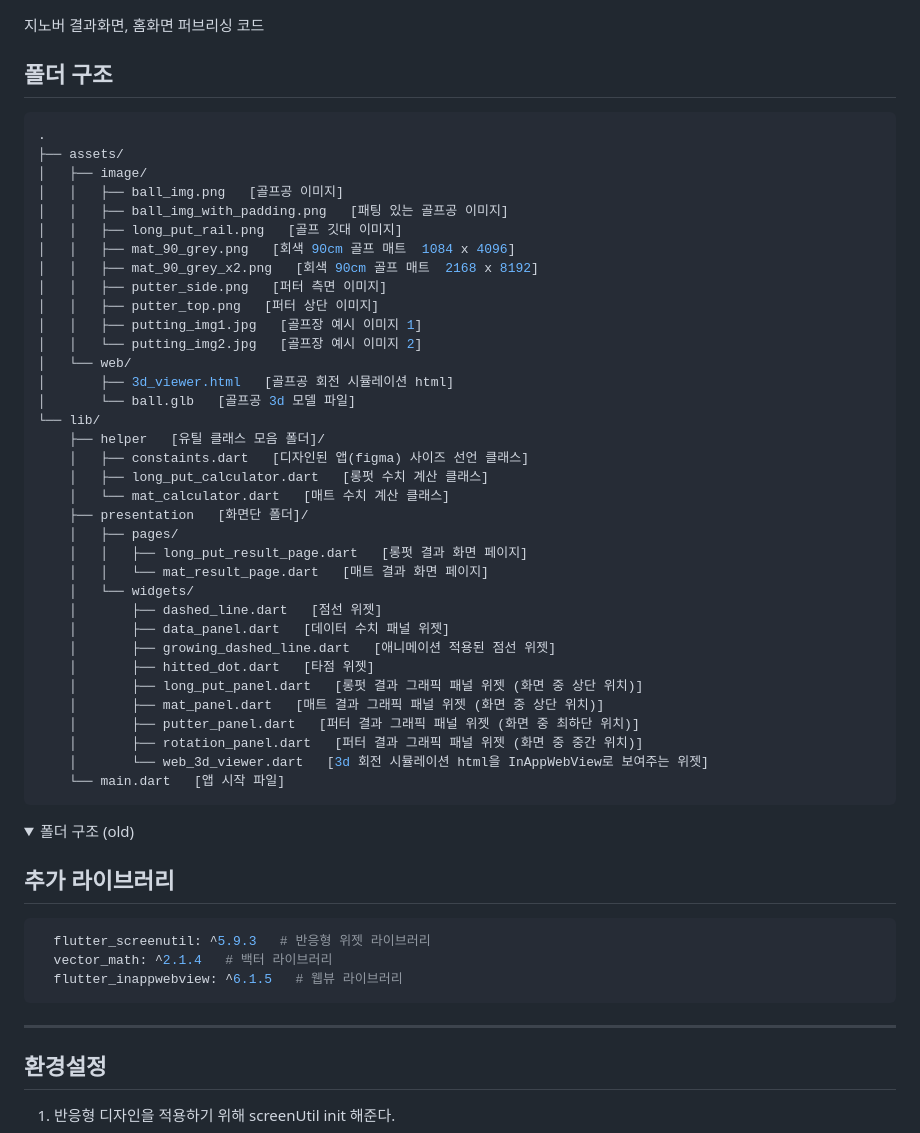
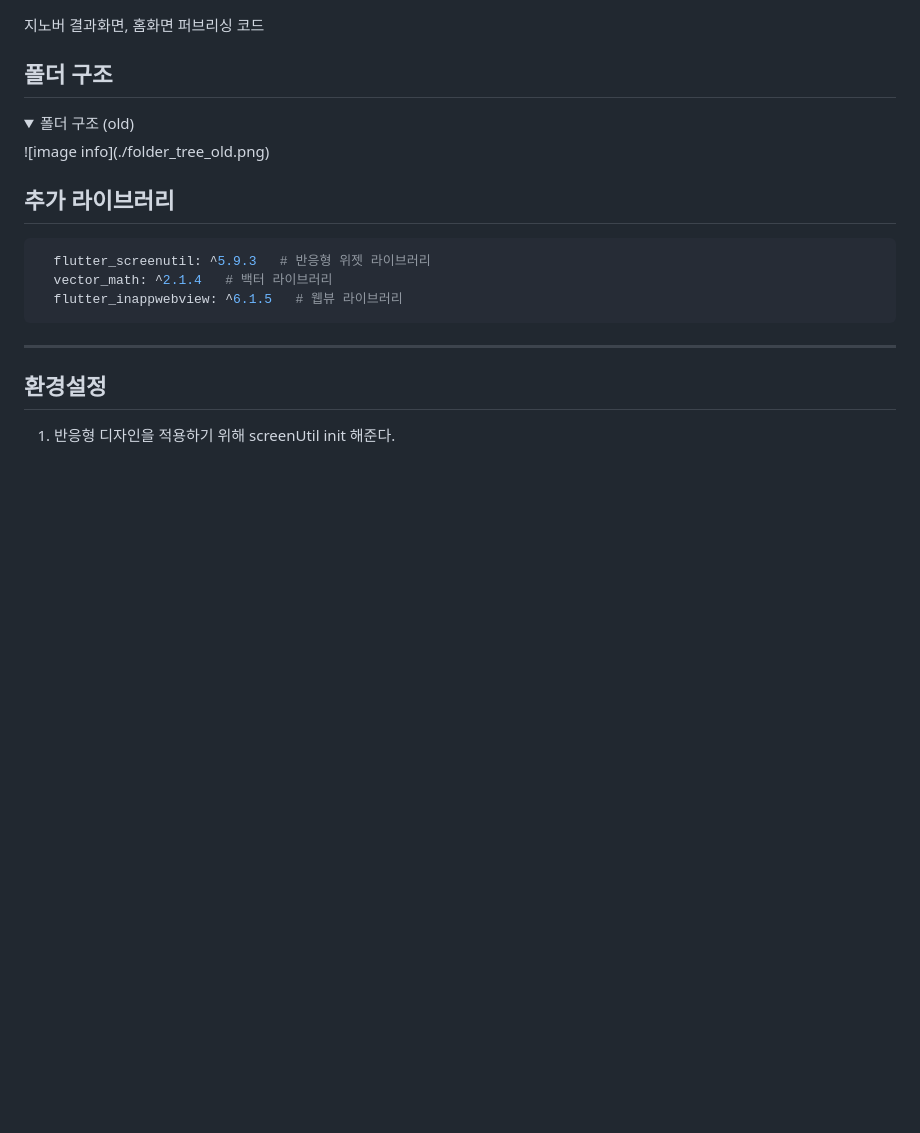
Before and after one commit to rkskdldl/ginovo_v2, a Markdown page: README.md, the part around the change. GitHub-like rendering; folded sections open; blank space fills up the shorter version.

````diff
--- a/README.md
+++ b/README.md
@@ -3,45 +3,10 @@
 지노버 결과화면, 홈화면 퍼브리싱 코드
 
 ## 폴더 구조
-```bash
-.
-├── assets/
-│   ├── image/
-│   │   ├── ball_img.png   [골프공 이미지]
-│   │   ├── ball_img_with_padding.png   [패팅 있는 골프공 이미지]
-│   │   ├── long_put_rail.png   [골프 깃대 이미지]
-│   │   ├── mat_90_grey.png   [회색 90cm 골프 매트  1084 x 4096]
-│   │   ├── mat_90_grey_x2.png   [회색 90cm 골프 매트  2168 x 8192]
-│   │   ├── putter_side.png   [퍼터 측면 이미지]
-│   │   ├── putter_top.png   [퍼터 상단 이미지]
-│   │   ├── putting_img1.jpg   [골프장 예시 이미지 1]
-│   │   └── putting_img2.jpg   [골프장 예시 이미지 2]
-│   └── web/
-│       ├── 3d_viewer.html   [골프공 회전 시뮬레이션 html]
-│       └── ball.glb   [골프공 3d 모델 파일]
-└── lib/
-    ├── helper   [유틸 클래스 모음 폴더]/
-    │   ├── constaints.dart   [디자인된 앱(figma) 사이즈 선언 클래스]
-    │   ├── long_put_calculator.dart   [롱펏 수치 계산 클래스]
-    │   └── mat_calculator.dart   [매트 수치 계산 클래스]
-    ├── presentation   [화면단 폴더]/
-    │   ├── pages/
-    │   │   ├── long_put_result_page.dart   [롱펏 결과 화면 페이지]
-    │   │   └── mat_result_page.dart   [매트 결과 화면 페이지]
-    │   └── widgets/
-    │       ├── dashed_line.dart   [점선 위젯]
-    │       ├── data_panel.dart   [데이터 수치 패널 위젯]
-    │       ├── growing_dashed_line.dart   [애니메이션 적용된 점선 위젯]
-    │       ├── hitted_dot.dart   [타점 위젯]
-    │       ├── long_put_panel.dart   [롱펏 결과 그래픽 패널 위젯 (화면 중 상단 위치)]
-    │       ├── mat_panel.dart   [매트 결과 그래픽 패널 위젯 (화면 중 상단 위치)]
-    │       ├── putter_panel.dart   [퍼터 결과 그래픽 패널 위젯 (화면 중 최하단 위치)]
-    │       ├── rotation_panel.dart   [퍼터 결과 그래픽 패널 위젯 (화면 중 중간 위치)]
-    │       └── web_3d_viewer.dart   [3d 회전 시뮬레이션 html을 InAppWebView로 보여주는 위젯]
-    └── main.dart   [앱 시작 파일]
-```
+
 <details>
   <summary>폴더 구조 (old)</summary>
+    ![image info](./folder_tree_old.png)
 </details>
 
 
````
